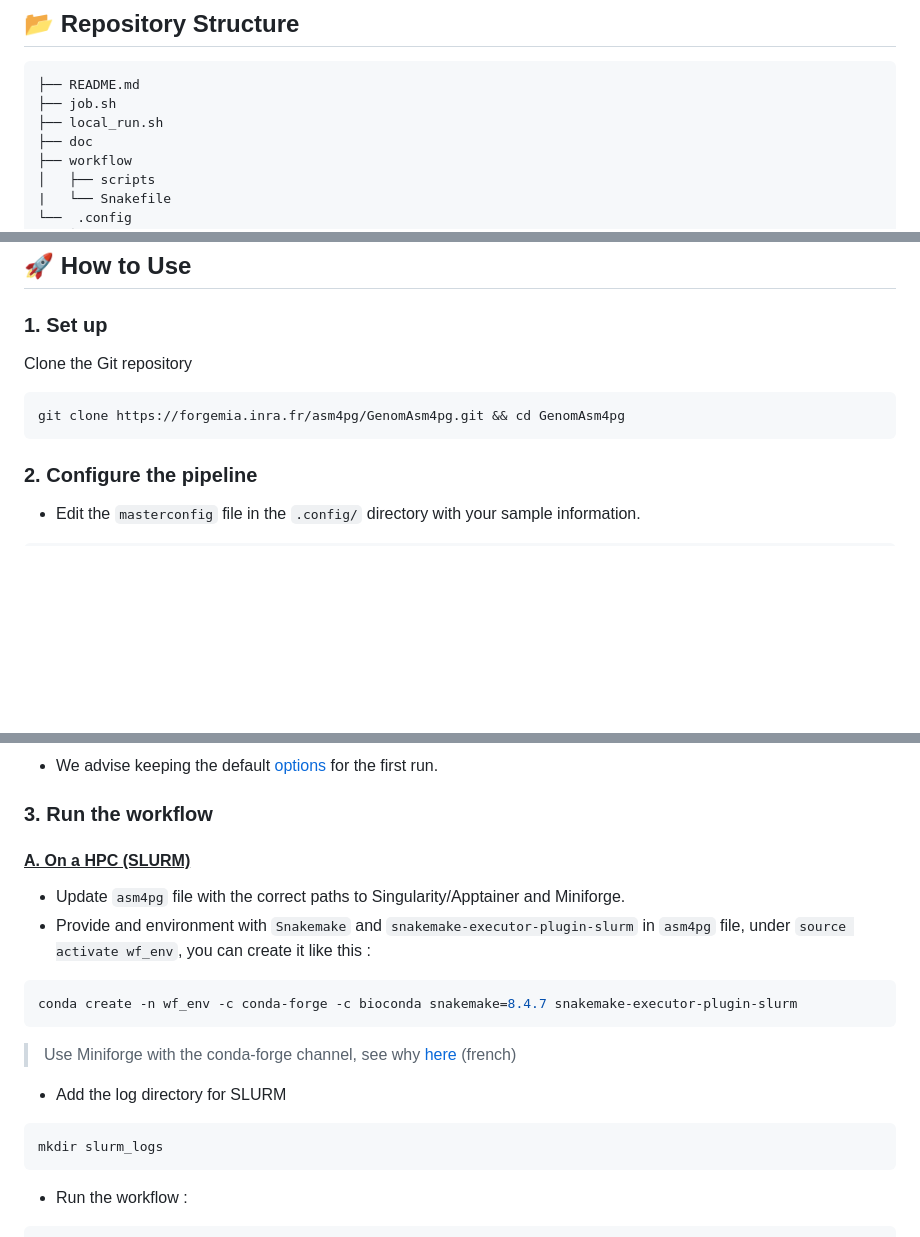
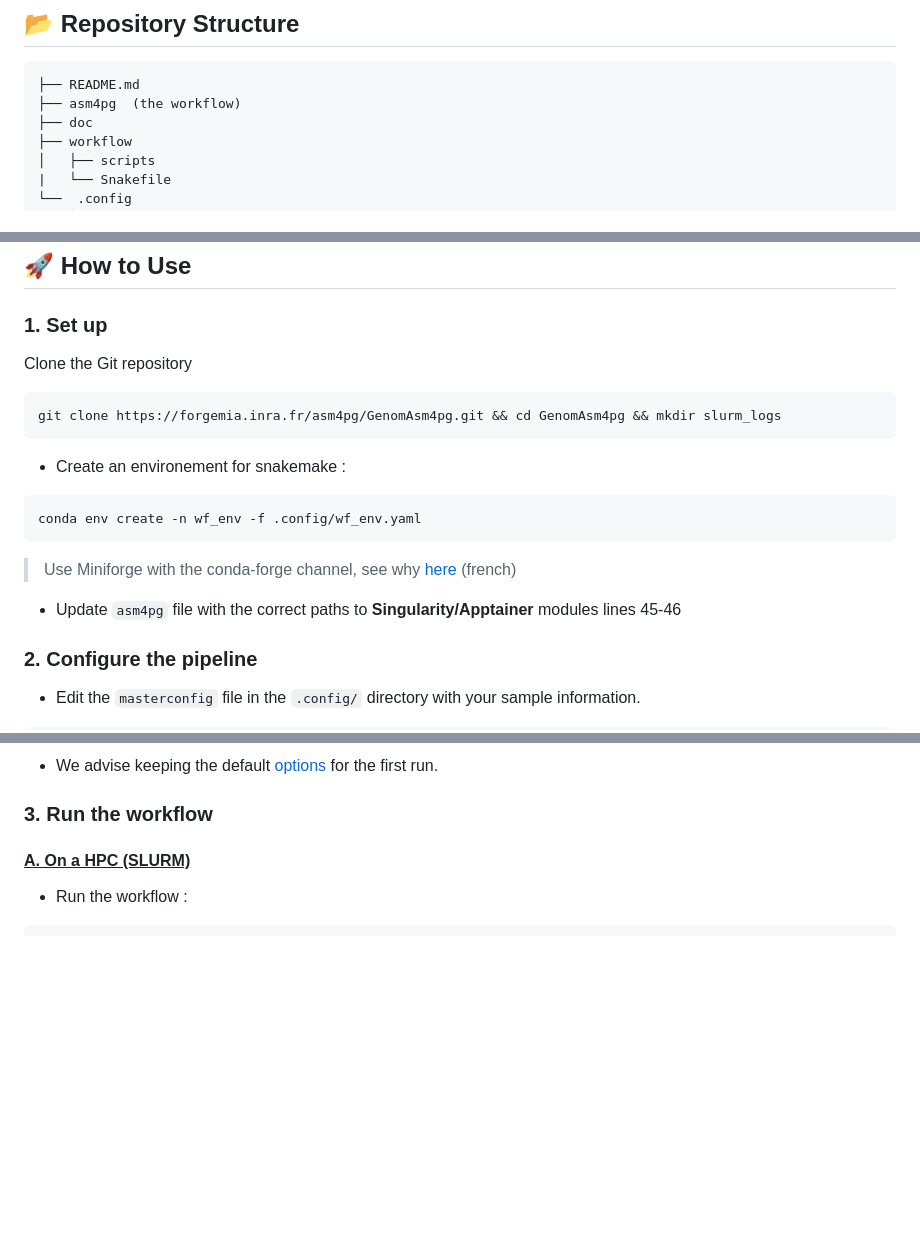
Before and after one commit to inrae/GenomAsm4pg, a Markdown page: README.md, 3 parts joined by grey strips. GitHub-like rendering; blank space fills up the shorter version.

Commit message:
Use the envfile in the readme

````diff
--- a/README.md
+++ b/README.md
@@ -10,8 +10,7 @@ This workflow leverages **[Snakemake](https://snakemake.readthedocs.io/en/stable
 
 ```
 ├── README.md
-├── job.sh
-├── local_run.sh
+├── asm4pg  (the workflow)
 ├── doc
 ├── workflow
 │   ├── scripts
@@ -32,10 +31,22 @@ This workflow leverages **[Snakemake](https://snakemake.readthedocs.io/en/stable
 
 ## 🚀 How to Use
 ### 1. Set up
+
 Clone the Git repository
 ```bash
-git clone https://forgemia.inra.fr/asm4pg/GenomAsm4pg.git && cd GenomAsm4pg
+git clone https://forgemia.inra.fr/asm4pg/GenomAsm4pg.git && cd GenomAsm4pg && mkdir slurm_logs
 ```
+
+
+
+- Create an environement for snakemake :
+```bash
+conda env create -n wf_env -f .config/wf_env.yaml
+```
+> Use Miniforge with the conda-forge channel, see why [here](https://science-ouverte.inrae.fr/fr/offre-service/fiches-pratiques-et-recommandations/quelles-alternatives-aux-fonctionnalites-payantes-danaconda) (french)
+
+- Update `asm4pg` file with the correct paths to **Singularity/Apptainer** modules lines 45-46
+
 ### 2. Configure the pipeline
 - Edit the `masterconfig` file in the `.config/` directory with your sample information.
 ```bash
@@ -48,16 +59,7 @@ nano .config/masterconfig.yaml
 ### 3. Run the workflow
 
 #### <ins>A. On a HPC (SLURM)</ins>
-- Update `asm4pg` file with the correct paths to Singularity/Apptainer and Miniforge.
-- Provide and environment with `Snakemake` and `snakemake-executor-plugin-slurm` in `asm4pg` file, under `source activate wf_env`, you can create it like this :
-```bash
-conda create -n wf_env -c conda-forge -c bioconda snakemake=8.4.7 snakemake-executor-plugin-slurm
-```
-> Use Miniforge with the conda-forge channel, see why [here](https://science-ouverte.inrae.fr/fr/offre-service/fiches-pratiques-et-recommandations/quelles-alternatives-aux-fonctionnalites-payantes-danaconda) (french)
-- Add the log directory for SLURM
-```bash
-mkdir slurm_logs
-```
+
 - Run the workflow :
 ```bash
 sbatch asm4pg dry # Check for warnings
````
